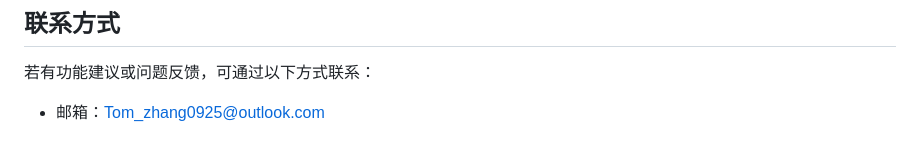
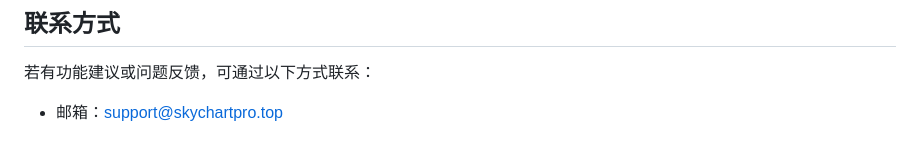
Before and after one commit to Autonomous-Donk/chartnew-test001, a Markdown page: README.md, the part around the change printed below. Rendered like a GitHub page.

```diff
--- a/README.md
+++ b/README.md
@@ -152,4 +152,4 @@ const chartFiles = {
 
 ## 联系方式
 若有功能建议或问题反馈，可通过以下方式联系：
-- 邮箱：Tom_zhang0925@outlook.com
+- 邮箱：support@skychartpro.top
```
Also changed, not shown: other parts of README.md (+3 -3 lines).
